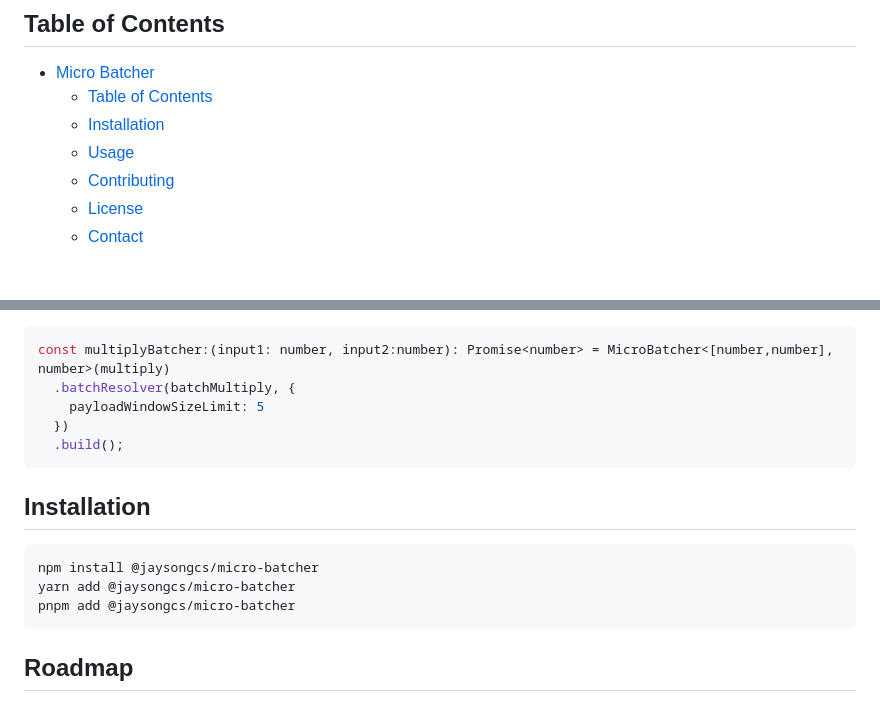
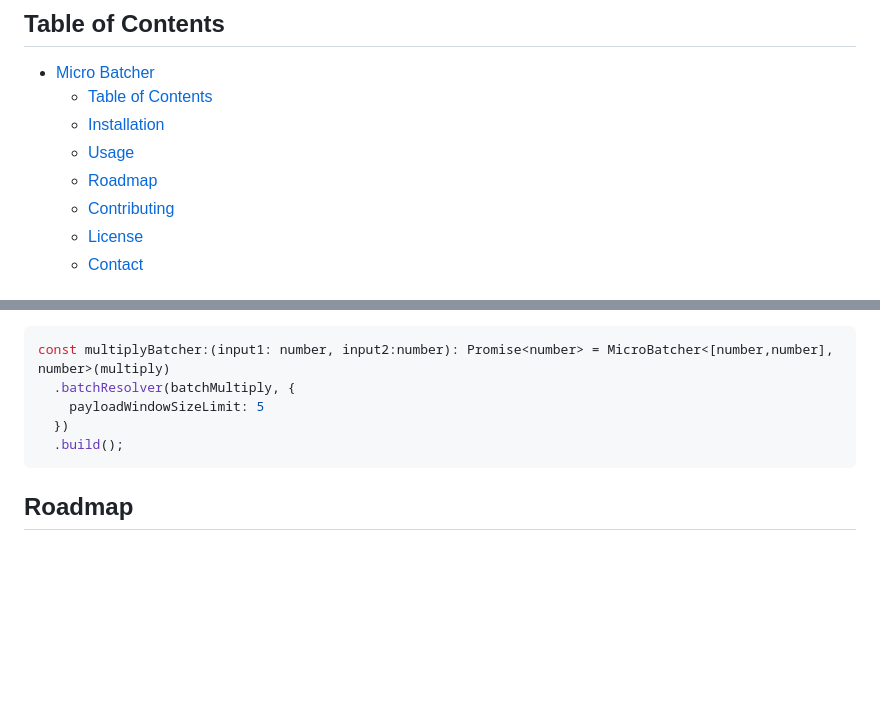
Before and after one commit to blackrock/micro-batcher, a Markdown page: README.md, 2 parts joined by grey strips. GitHub-like rendering; blank space fills up the shorter version.

Commit message:
chore: :memo: Update README

````diff
--- a/README.md
+++ b/README.md
@@ -8,6 +8,7 @@ Micro-batcher is a lightweight, zero-dependency and experimental interval-based
   - [Table of Contents](#table-of-contents)
   - [Installation](#installation)
   - [Usage](#usage)
+  - [Roadmap](#roadmap)
   - [Contributing](#contributing)
   - [License](#license)
   - [Contact](#contact)
@@ -109,14 +110,6 @@ const multiplyBatcher:(input1: number, input2:number): Promise<number> = MicroBa
   .build();
 ```
 
-## Installation
-
-```shell
-npm install @jaysongcs/micro-batcher
-yarn add @jaysongcs/micro-batcher
-pnpm add @jaysongcs/micro-batcher
-```
-
 ## Roadmap
 
 ### Feature
````
